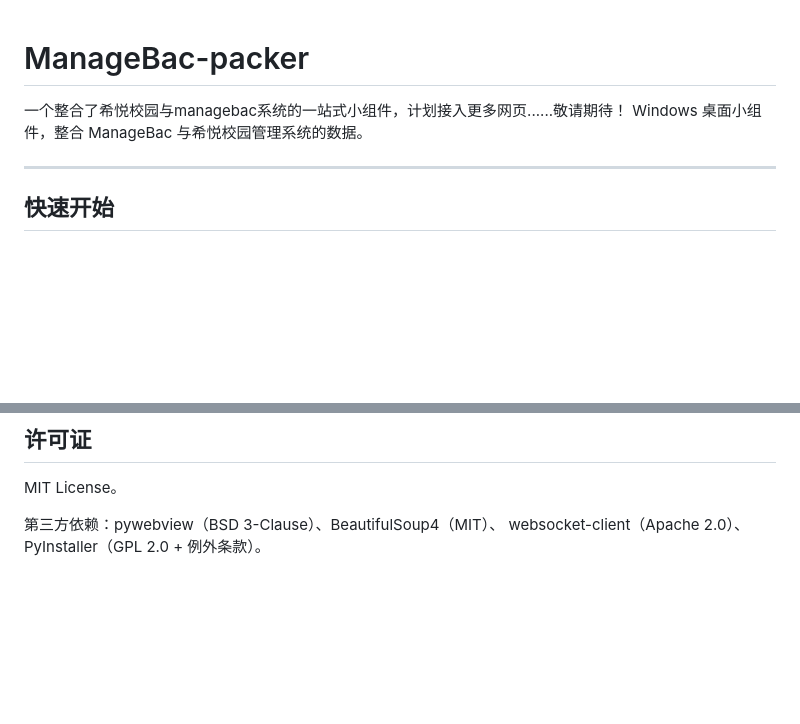
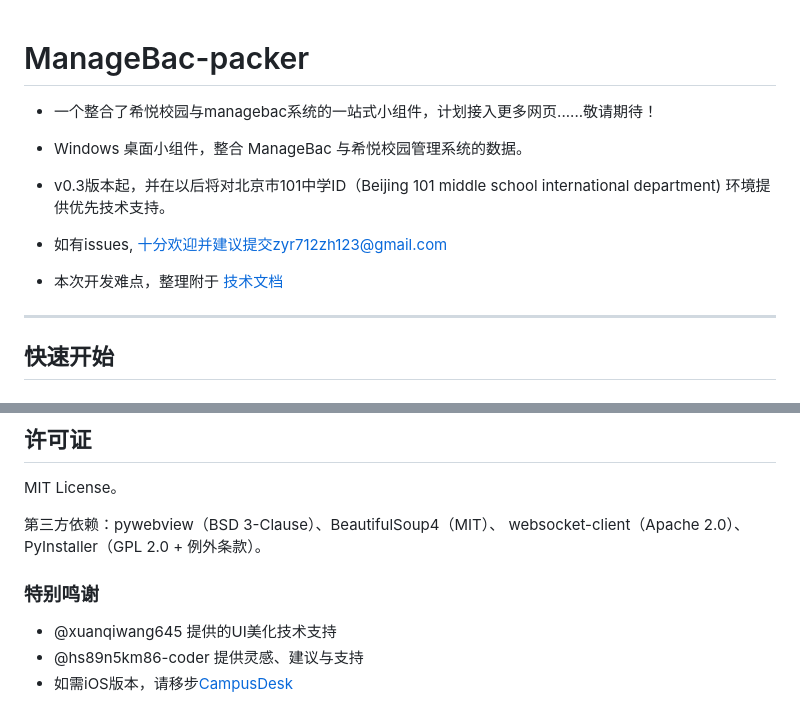
Before and after one commit to zhyunran/ManageBac-packer, a Markdown page: README.md, 2 parts joined by grey strips. GitHub-like rendering; blank space fills up the shorter version.

Commit message:
Enhance README with new features and acknowledgments
Updated README with additional information about features, support, and acknowledgments.

```diff
--- a/README.md
+++ b/README.md
@@ -1,7 +1,18 @@
 # ManageBac-packer
-一个整合了希悦校园与managebac系统的一站式小组件，计划接入更多网页......敬请期待！
-Windows 桌面小组件，整合 ManageBac 与希悦校园管理系统的数据。
 
+- 一个整合了希悦校园与managebac系统的一站式小组件，计划接入更多网页......敬请期待！
+
+
+- Windows 桌面小组件，整合 ManageBac 与希悦校园管理系统的数据。
+
+
+- v0.3版本起，并在以后将对北京市101中学ID（Beijing 101 middle school international department) 环境提供优先技术支持。
+
+
+- 如有issues, 十分欢迎并建议提交zyr712zh123@gmail.com
+
+
+- 本次开发难点，整理附于 [技术文档](TECHNICAL.md)
 ---
 
 ## 快速开始
@@ -199,3 +210,10 @@ MIT License。
 
 第三方依赖：pywebview（BSD 3-Clause）、BeautifulSoup4（MIT）、
 websocket-client（Apache 2.0）、PyInstaller（GPL 2.0 + 例外条款）。
+
+
+### 特别鸣谢
+
+- @xuanqiwang645     提供的UI美化技术支持
+- @hs89n5km86-coder  提供灵感、建议与支持
+- 如需iOS版本，请移步[CampusDesk](https://github.com/xuanqiwang645/CampusDesk)
```
